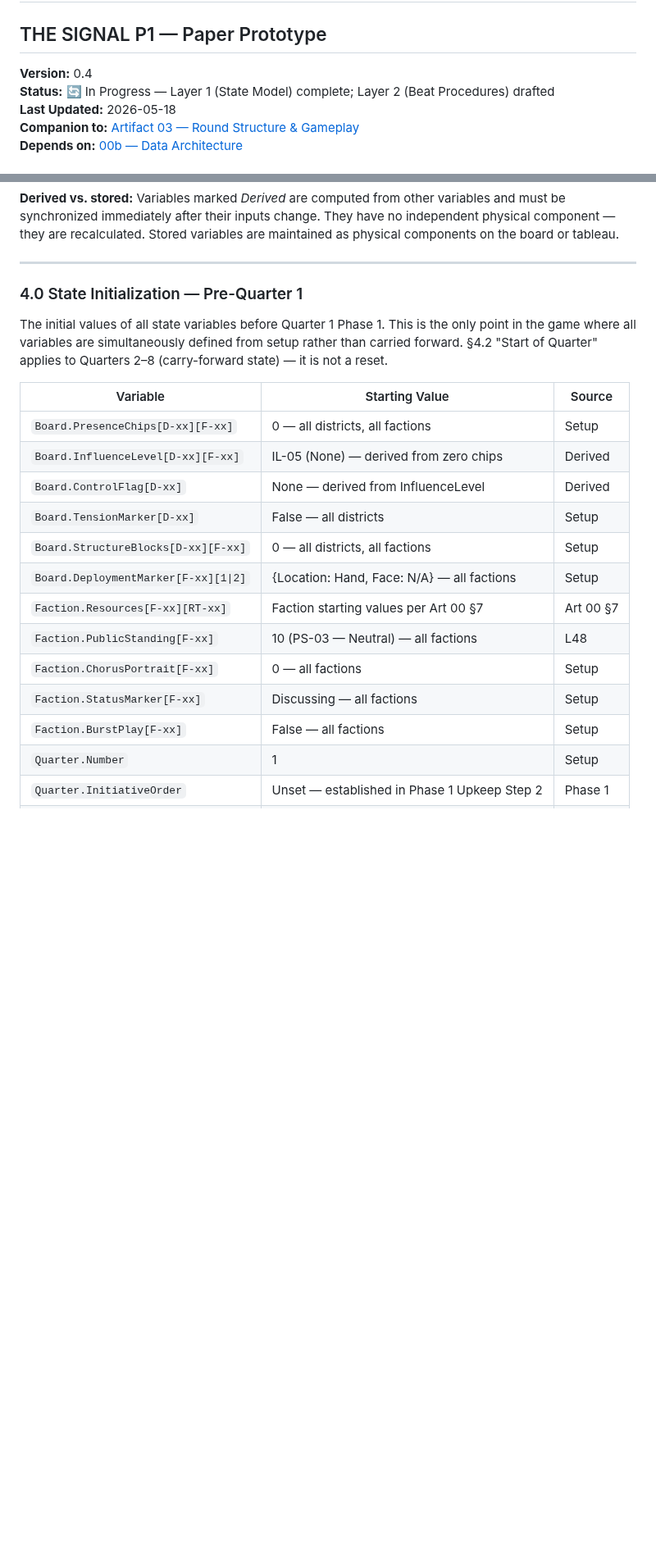
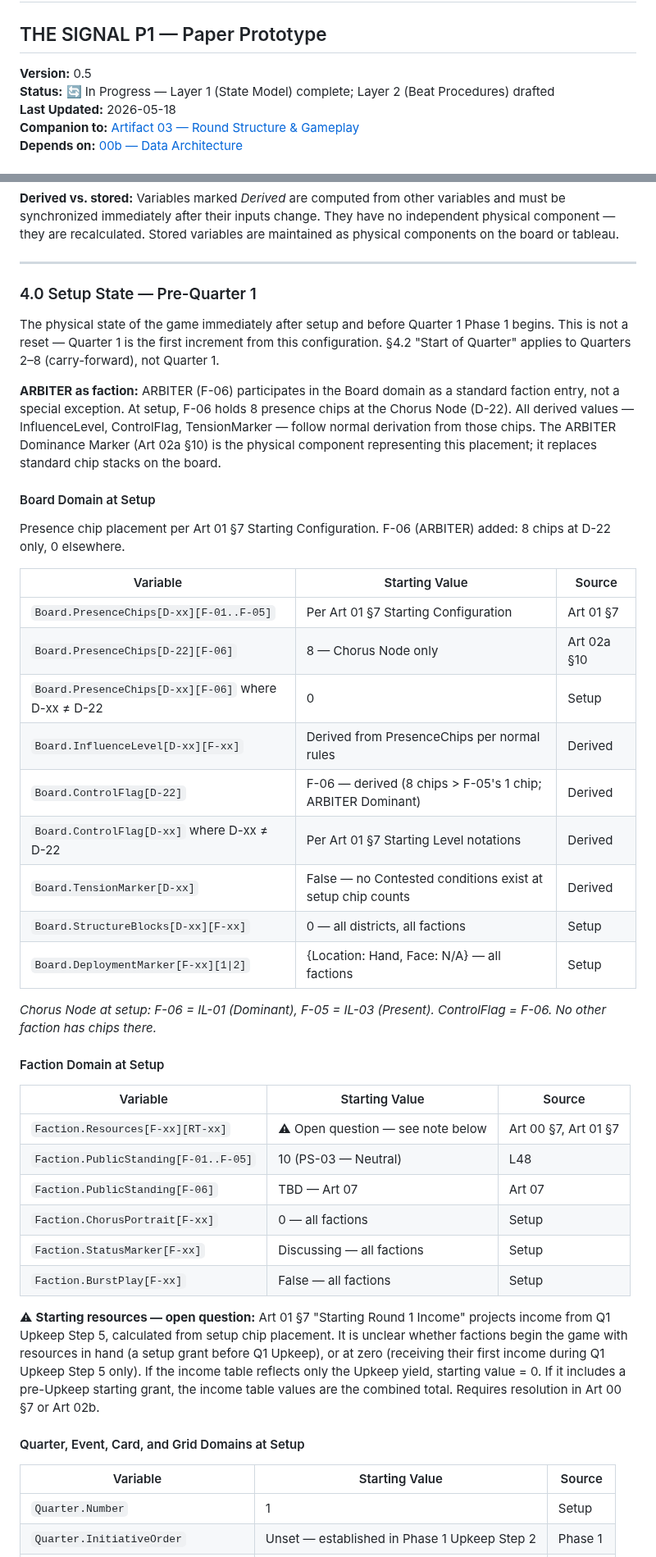
Before and after one commit to andrew-bosch/TheSignal, a Markdown page: V1/03a___Game_Engine_Specification.md, 2 parts joined by grey strips. Shown at 82% size. Drawn GitHub-style; blank space fills up the shorter version.

Commit message:
session 21 — Art 03a v0.5: §4.0 reworked as Setup State with ARBITER as faction
§4.0 renamed to "Setup State — Pre-Quarter 1." PresenceChips now reference Art 01
§7 Starting Configuration (not all-zero). ARBITER (F-06) treated as a standard
faction entry: 8 chips at D-22, ControlFlag = F-06 and IL-01 Dominant derived
normally — no longer an exception footnote.

§4.1 Board Domain note updated to explain ARBITER's structural permanence as a
derived consequence of chip count, not a special rule override.

Open question flagged: Art 01 §7 Starting Round 1 Income — whether factions begin
at zero (income earned entirely in Q1 Upkeep) or receive a pre-Upkeep setup grant.
Requires resolution in Art 00 §7 or Art 02b.

Co-Authored-By: Claude Sonnet 4.6 <noreply@anthropic.com>

```diff
--- a/V1/03a___Game_Engine_Specification.md
+++ b/V1/03a___Game_Engine_Specification.md
@@ -1,7 +1,7 @@
 # 03a — GAME ENGINE SPECIFICATION
 ## THE SIGNAL P1 — Paper Prototype
 
-**Version:** 0.4
+**Version:** 0.5
 **Status:** 🔄 In Progress — Layer 1 (State Model) complete; Layer 2 (Beat Procedures) drafted
 **Last Updated:** 2026-05-18
 **Companion to:** [Artifact 03 — Round Structure & Gameplay](03___Round_Structure___Gameplay.md)
@@ -56,23 +56,47 @@ The State Model defines every variable in the game system — its type, visibili
 
 ---
 
-### 4.0 State Initialization — Pre-Quarter 1
+### 4.0 Setup State — Pre-Quarter 1
 
-The initial values of all state variables before Quarter 1 Phase 1. This is the only point in the game where all variables are simultaneously defined from setup rather than carried forward. §4.2 "Start of Quarter" applies to Quarters 2–8 (carry-forward state) — it is not a reset.
+The physical state of the game immediately after setup and before Quarter 1 Phase 1 begins. This is not a reset — Quarter 1 is the first increment from this configuration. §4.2 "Start of Quarter" applies to Quarters 2–8 (carry-forward), not Quarter 1.
+
+**ARBITER as faction:** ARBITER (F-06) participates in the Board domain as a standard faction entry, not a special exception. At setup, F-06 holds 8 presence chips at the Chorus Node (D-22). All derived values — InfluenceLevel, ControlFlag, TensionMarker — follow normal derivation from those chips. The ARBITER Dominance Marker (Art 02a §10) is the physical component representing this placement; it replaces standard chip stacks on the board.
+
+#### Board Domain at Setup
+
+Presence chip placement per Art 01 §7 Starting Configuration. F-06 (ARBITER) added: 8 chips at D-22 only, 0 elsewhere.
 
 | Variable | Starting Value | Source |
 |----------|----------------|--------|
-| `Board.PresenceChips[D-xx][F-xx]` | 0 — all districts, all factions | Setup |
-| `Board.InfluenceLevel[D-xx][F-xx]` | IL-05 (None) — derived from zero chips | Derived |
-| `Board.ControlFlag[D-xx]` | None — derived from InfluenceLevel | Derived |
-| `Board.TensionMarker[D-xx]` | False — all districts | Setup |
+| `Board.PresenceChips[D-xx][F-01..F-05]` | Per Art 01 §7 Starting Configuration | Art 01 §7 |
+| `Board.PresenceChips[D-22][F-06]` | 8 — Chorus Node only | Art 02a §10 |
+| `Board.PresenceChips[D-xx][F-06]` where D-xx ≠ D-22 | 0 | Setup |
+| `Board.InfluenceLevel[D-xx][F-xx]` | Derived from PresenceChips per normal rules | Derived |
+| `Board.ControlFlag[D-22]` | F-06 — derived (8 chips > F-05's 1 chip; ARBITER Dominant) | Derived |
+| `Board.ControlFlag[D-xx]` where D-xx ≠ D-22 | Per Art 01 §7 Starting Level notations | Derived |
+| `Board.TensionMarker[D-xx]` | False — no Contested conditions exist at setup chip counts | Derived |
 | `Board.StructureBlocks[D-xx][F-xx]` | 0 — all districts, all factions | Setup |
 | `Board.DeploymentMarker[F-xx][1\|2]` | {Location: Hand, Face: N/A} — all factions | Setup |
-| `Faction.Resources[F-xx][RT-xx]` | Faction starting values per Art 00 §7 | Art 00 §7 |
-| `Faction.PublicStanding[F-xx]` | 10 (PS-03 — Neutral) — all factions | L48 |
+
+*Chorus Node at setup: F-06 = IL-01 (Dominant), F-05 = IL-03 (Present). ControlFlag = F-06. No other faction has chips there.*
+
+#### Faction Domain at Setup
+
+| Variable | Starting Value | Source |
+|----------|----------------|--------|
+| `Faction.Resources[F-xx][RT-xx]` | ⚠ Open question — see note below | Art 00 §7, Art 01 §7 |
+| `Faction.PublicStanding[F-01..F-05]` | 10 (PS-03 — Neutral) | L48 |
+| `Faction.PublicStanding[F-06]` | TBD — Art 07 | Art 07 |
 | `Faction.ChorusPortrait[F-xx]` | 0 — all factions | Setup |
 | `Faction.StatusMarker[F-xx]` | Discussing — all factions | Setup |
 | `Faction.BurstPlay[F-xx]` | False — all factions | Setup |
+
+⚠ **Starting resources — open question:** Art 01 §7 "Starting Round 1 Income" projects income from Q1 Upkeep Step 5, calculated from setup chip placement. It is unclear whether factions begin the game with resources in hand (a setup grant before Q1 Upkeep), or at zero (receiving their first income during Q1 Upkeep Step 5 only). If the income table reflects only the Upkeep yield, starting value = 0. If it includes a pre-Upkeep starting grant, the income table values are the combined total. Requires resolution in Art 00 §7 or Art 02b.
+
+#### Quarter, Event, Card, and Grid Domains at Setup
+
+| Variable | Starting Value | Source |
+|----------|----------------|--------|
 | `Quarter.Number` | 1 | Setup |
 | `Quarter.InitiativeOrder` | Unset — established in Phase 1 Upkeep Step 2 | Phase 1 |
 | `Quarter.InitiativePattern` | Unset — established in Phase 1 Upkeep Step 2 | Phase 1 |
```
Also changed, not shown: other parts of V1/03a___Game_Engine_Specification.md (+2 -4 lines).
